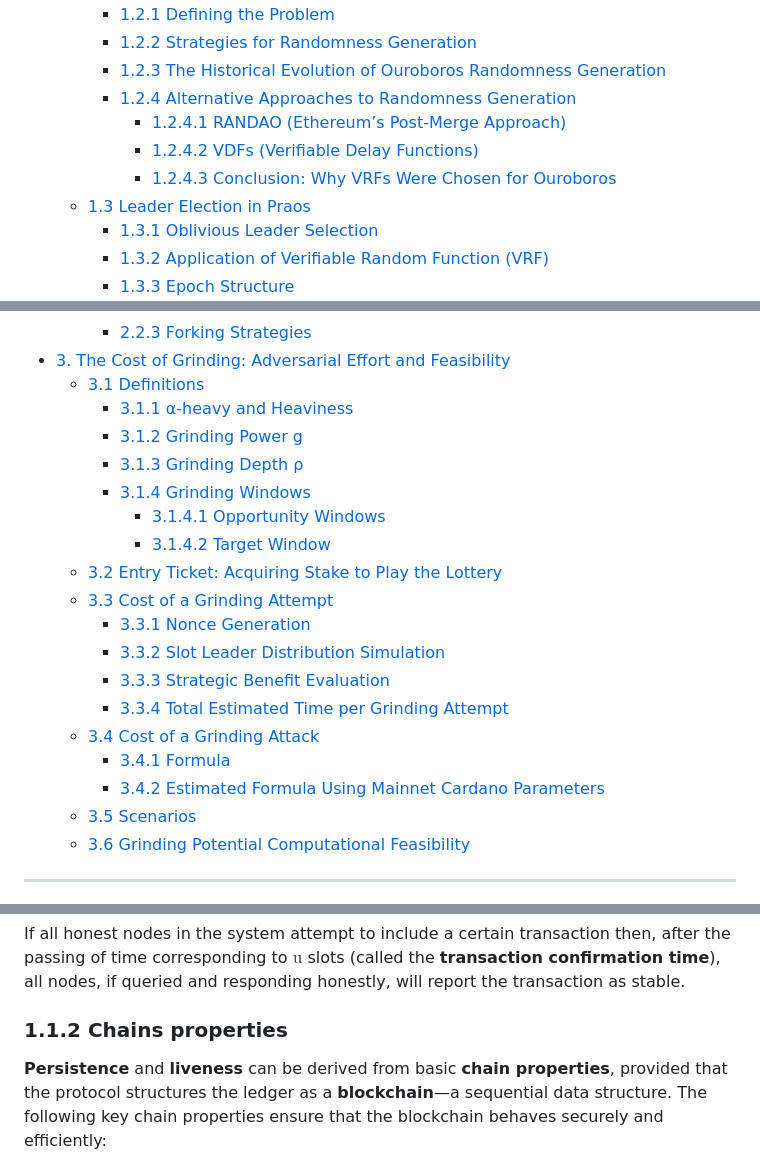
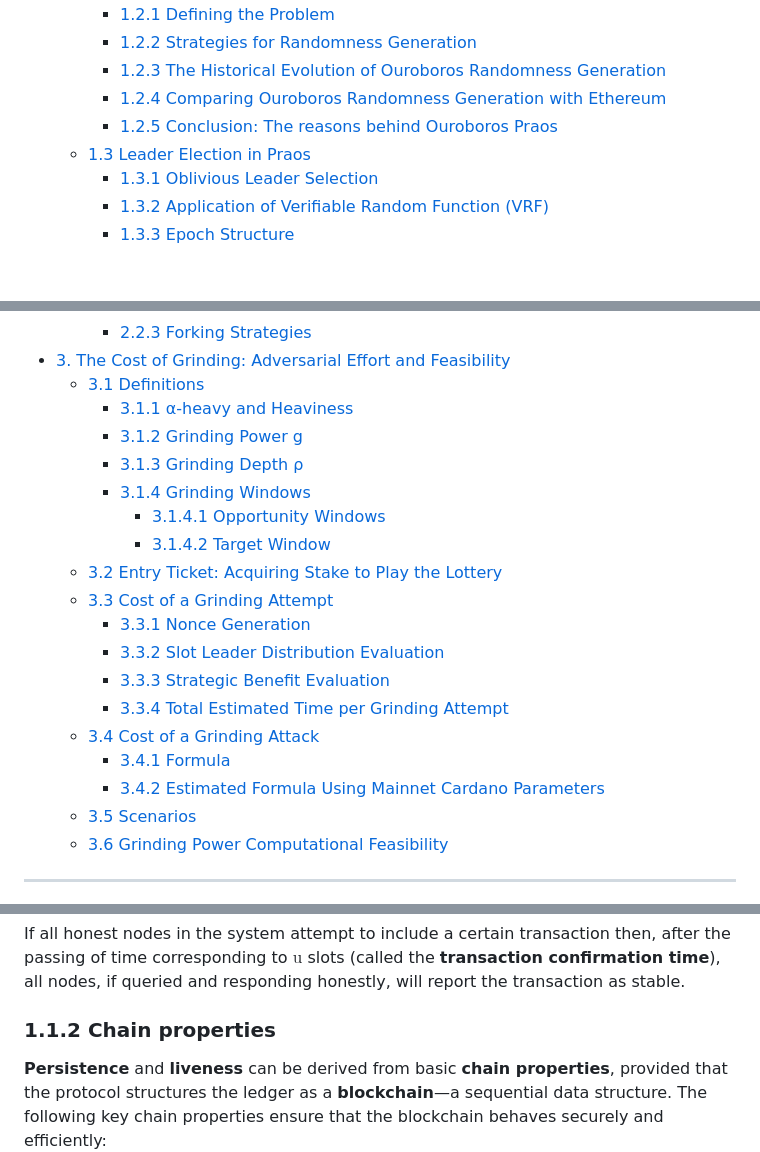
Before and after one commit to input-output-hk/ouroboros-phalanx-protocol, a Markdown page: CPS/Readme.md, 3 parts joined by grey strips. Drawn GitHub-style; blank space fills up the shorter version.

Commit message:
updated TOC

```diff
--- a/CPS/Readme.md
+++ b/CPS/Readme.md
@@ -68,10 +66,8 @@ Finally, it is essential to recognize that **adversarial capabilities continuall
     + [1.2.1 Defining the Problem](#121-defining-the-problem)
     + [1.2.2 Strategies for Randomness Generation](#122-strategies-for-randomness-generation)
     + [1.2.3 The Historical Evolution of Ouroboros Randomness Generation](#123-the-historical-evolution-of-ouroboros-randomness-generation)
-    + [1.2.4 Alternative Approaches to Randomness Generation](#124-alternative-approaches-to-randomness-generation)
-      * [1.2.4.1 RANDAO (Ethereum’s Post-Merge Approach)](#1241-randao-ethereums-post-merge-approach)
-      * [1.2.4.2 VDFs (Verifiable Delay Functions)](#1242-vdfs-verifiable-delay-functions)
-      * [1.2.4.3 Conclusion: Why VRFs Were Chosen for Ouroboros](#1243-conclusion-why-vrfs-were-chosen-for-ouroboros)
+    + [1.2.4 Comparing Ouroboros Randomness Generation with Ethereum](#124-comparing-ouroboros-randomness-generation-with-ethereum)
+    + [1.2.5 Conclusion: The reasons behind Ouroboros Praos](#125-conclusion-the-reasons-behind-ouroboros-praos)
   - [1.3 Leader Election in Praos](#13-leader-election-in-praos)
     + [1.3.1 Oblivious Leader Selection](#131-oblivious-leader-selection)
     + [1.3.2 Application of Verifiable Random Function (VRF)](#132-application-of-verifiable-random-function-vrf)
@@ -99,14 +95,14 @@ Finally, it is essential to recognize that **adversarial capabilities continuall
   - [3.2 Entry Ticket: Acquiring Stake to Play the Lottery](#32-entry-ticket-acquiring-stake-to-play-the-lottery)
   - [3.3 Cost of a Grinding Attempt](#33-cost-of-a-grinding-attempt)
     + [3.3.1 Nonce Generation](#331-nonce-generation)
-    + [3.3.2 Slot Leader Distribution Simulation](#332-slot-leader-distribution-simulation)
+    + [3.3.2 Slot Leader Distribution Evaluation](#332-slot-leader-distribution-evaluation)
     + [3.3.3 Strategic Benefit Evaluation](#333-strategic-benefit-evaluation)
     + [3.3.4 Total Estimated Time per Grinding Attempt](#334-total-estimated-time-per-grinding-attempt)
   - [3.4 Cost of a Grinding Attack](#34-cost-of-a-grinding-attack)
     + [3.4.1 Formula](#341-formula)
     + [3.4.2 Estimated Formula Using Mainnet Cardano Parameters](#342-estimated-formula-using-mainnet-cardano-parameters)
   - [3.5 Scenarios](#35-scenarios)
-  - [3.6 Grinding Potential Computational Feasibility](#36-grinding-potential-computational-feasibility)
+  - [3.6 Grinding Power Computational Feasibility](#36-grinding-power-computational-feasibility)
 
 
 ---
@@ -138,7 +134,7 @@ Once a node of the system proclaims a certain transaction *tx* in the stable par
 
 If all honest nodes in the system attempt to include a certain transaction then, after the passing of time corresponding to $`\text{u}`$ slots (called the **transaction confirmation time**), all nodes, if queried and responding honestly, will report the transaction as stable.
 
-### 1.1.2 Chains properties
+### 1.1.2 Chain properties
 
 **Persistence** and **liveness** can be derived from basic **chain properties**, provided that the protocol structures the ledger as a **blockchain**—a sequential data structure. The following key chain properties ensure that the blockchain behaves securely and efficiently:
 
```
Also changed, not shown: other parts of CPS/Readme.md (+3 -5 lines).
